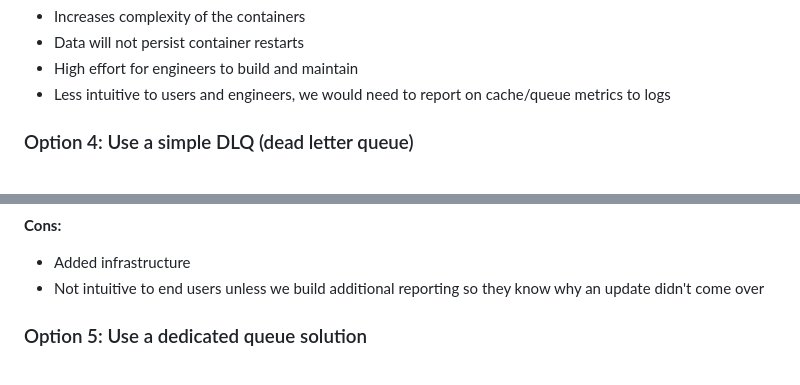
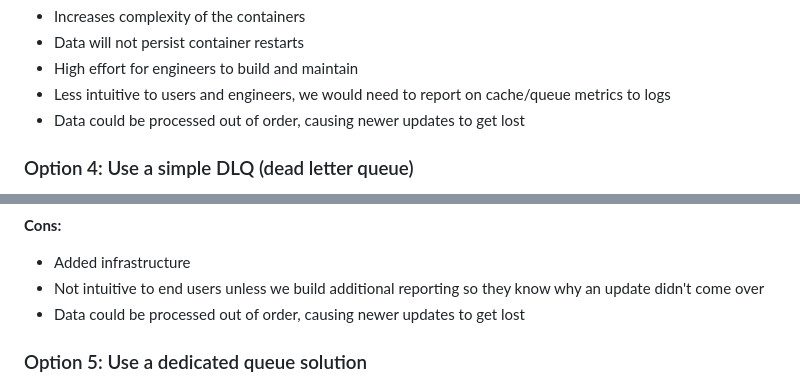
Before and after one commit to mozilla/jira-bugzilla-integration, a Markdown page: docs/adrs/003-bugzilla-response-codes.md, 2 parts joined by grey strips. Rendered like a GitHub page.

Commit message:
Added risks about processing data out of order

```diff
--- a/docs/adrs/003-bugzilla-response-codes.md
+++ b/docs/adrs/003-bugzilla-response-codes.md
@@ -76,6 +76,7 @@ Create a persistence layer within the JBI containers that will queue and retry j
 - Data will not persist container restarts
 - High effort for engineers to build and maintain
 - Less intuitive to users and engineers, we would need to report on cache/queue metrics to logs
+- Data could be processed out of order, causing newer updates to get lost
 
 ### Option 4: Use a simple DLQ (dead letter queue)
 We would always return 200, but any events that fail to process internally would get sent to a DLQ and be replayed later if needed. This could be a storage bucket, kubernetes volume, or table in a database. A scheduled kubernetes job would then run to try and pick these up and reprocess them later (every 4 hours, for exmaple).
@@ -96,6 +97,7 @@ After too many failed attempts the payload would be marked as unprocessable (set
 **Cons:**
 - Added infrastructure
 - Not intuitive to end users unless we build additional reporting so they know why an update didn't come over
+- Data could be processed out of order, causing newer updates to get lost
 
 ### Option 5: Use a dedicated queue solution
 We would have a dedicated service that accepts all API calls from bugzilla and puts them into a queue (apache kafka, rabbitMQ, etc). JBI would shift to being a downstream service and process these events asynchronously. Any events that fail to process would get sent to a DLQ (dead letter queue) that could be replayed later if needed.
```
